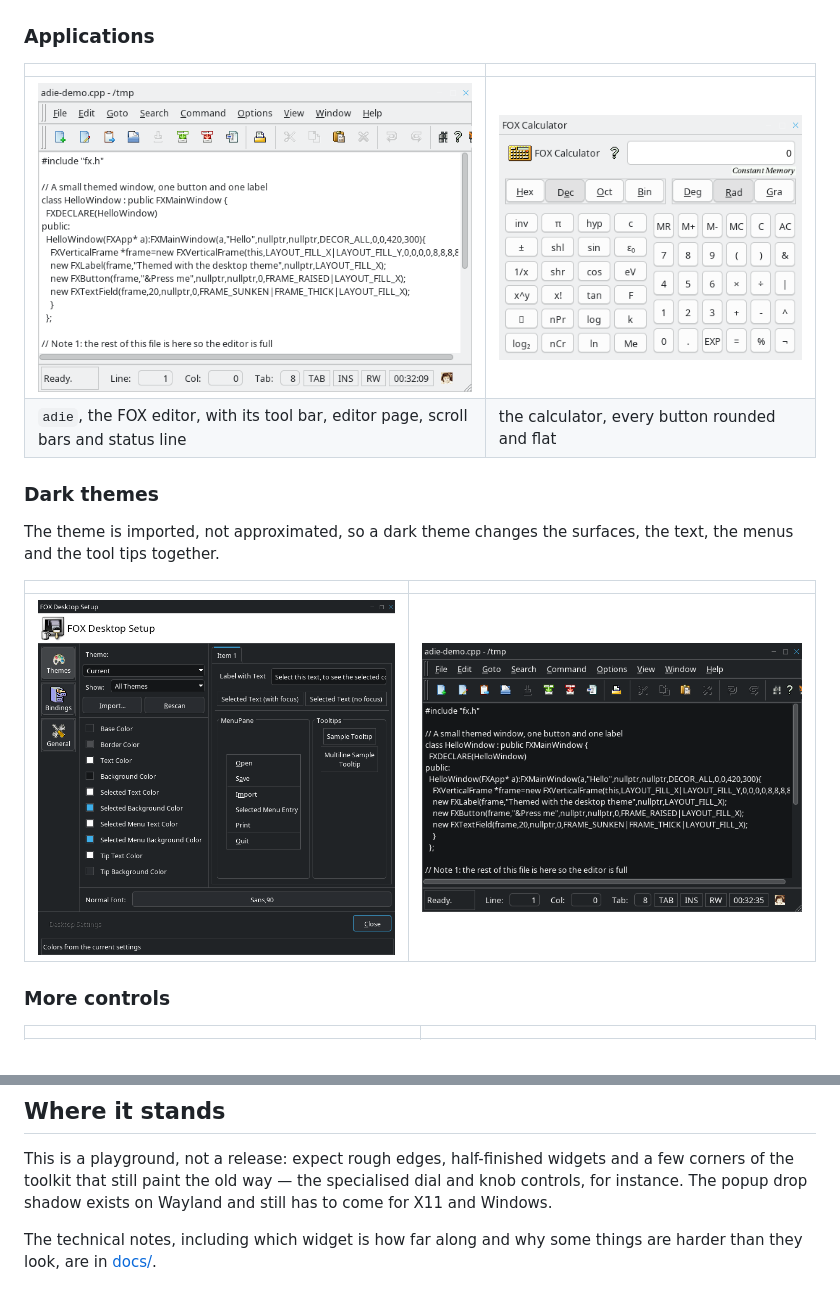
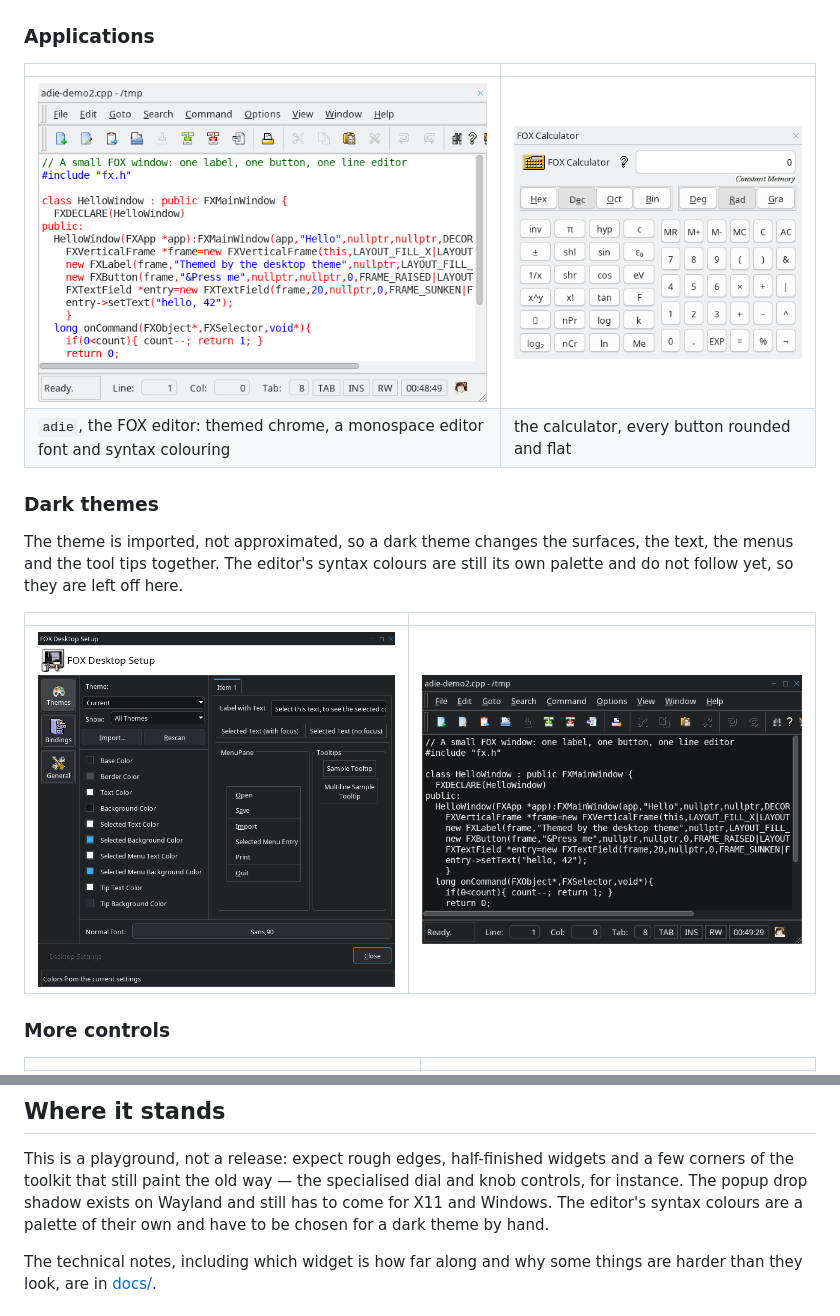
Before and after one commit to majorkingleo/fox-toolkit-phase2, a Markdown page: README.md, 2 parts joined by grey strips. GitHub-like rendering; pictures changed too: screenshots/readme/dark-adie.png, screenshots/readme/themed-adie.png.

Commit message:
readme: adie with a monospace font and syntax colouring
The editor screenshots now come from adie configured the way it is meant to be
used: textfont=DejaVu Sans Mono and colorize=true in the settings, the syntax
file from the tree, and a source file open.  The monospace font stays with the
editor and the log pane, so the menus keep the interface font, and the syntax
colours show.

The dark screenshot leaves the colouring off, and the text says why: the syntax
colours are adie's own palette and do not follow a dark theme yet.

```diff
--- a/README.md
+++ b/README.md
@@ -68,12 +68,13 @@ like it belongs, without losing what makes FOX nice?**
 | | |
 |---|---|
 | ![The adie editor](screenshots/readme/themed-adie.png) | ![The calculator](screenshots/readme/themed-calculator.png) |
-| `adie`, the FOX editor, with its tool bar, editor page, scroll bars and status line | the calculator, every button rounded and flat |
+| `adie`, the FOX editor: themed chrome, a monospace editor font and syntax colouring | the calculator, every button rounded and flat |
 
 ### Dark themes
 
 The theme is imported, not approximated, so a dark theme changes the surfaces,
-the text, the menus and the tool tips together.
+the text, the menus and the tool tips together.  The editor's syntax colours are
+still its own palette and do not follow yet, so they are left off here.
 
 | | |
 |---|---|
@@ -136,7 +137,8 @@ desktop's light/dark preference.
 This is a playground, not a release: expect rough edges, half-finished widgets
 and a few corners of the toolkit that still paint the old way — the specialised
 dial and knob controls, for instance.  The popup drop shadow exists on Wayland
-and still has to come for X11 and Windows.
+and still has to come for X11 and Windows.  The editor's syntax colours are a
+palette of their own and have to be chosen for a dark theme by hand.
 
 The technical notes, including which widget is how far along and why some things
 are harder than they look, are in [docs/](docs/).
```
